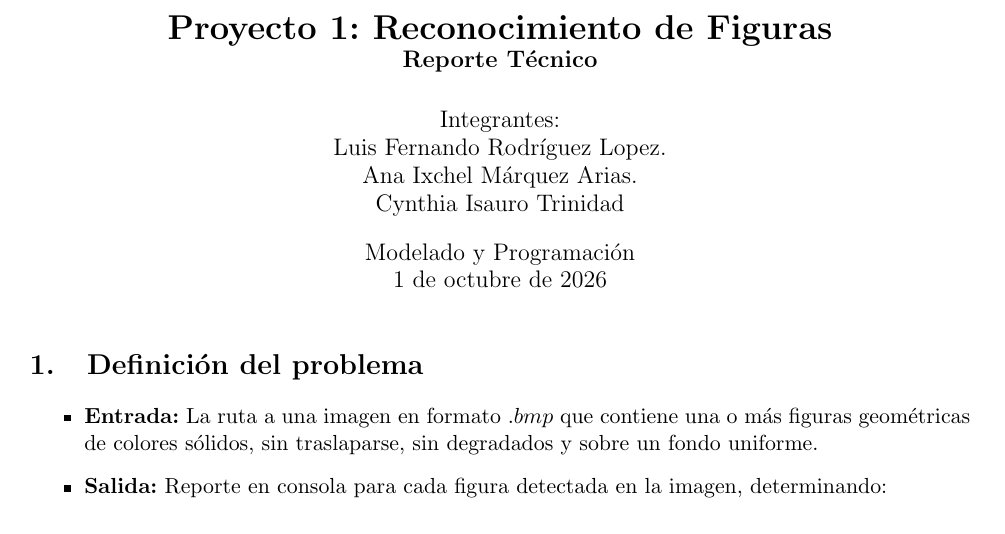
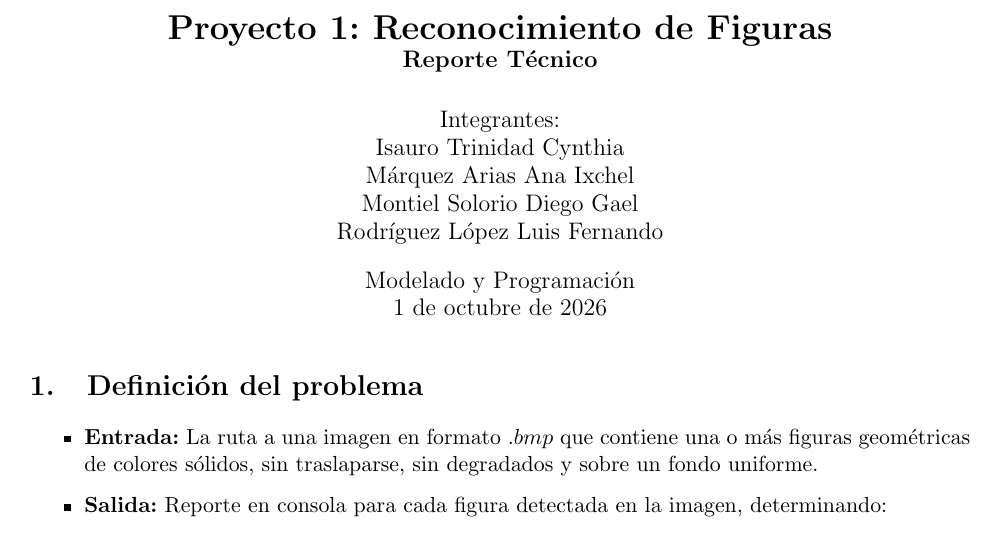
Before and after one commit to GMont19/Proyecto-1---Reconocimiento-de-Figuras---Modelado-y-Programaci-n, a LaTeX document (ReporteTécnico.tex): part of page 1 of 4, cut so that both start at the same text. Compiled offline with pdfLaTeX.

Commit message:
Reporte actualizado

```diff
--- a/ReporteTécnico.tex
+++ b/ReporteTécnico.tex
@@ -10,9 +10,10 @@
 \title{\textbf{Proyecto 1: Reconocimiento de Figuras} \\ \large \textbf{Reporte Técnico}}
 \author{
     Integrantes:
-    \\Luis Fernando Rodríguez Lopez.
-    \\Ana Ixchel Márquez Arias.
-    \\Cynthia Isauro Trinidad
+    \\Isauro Trinidad Cynthia
+    \\Márquez Arias Ana Ixchel
+    \\Montiel Solorio Diego Gael
+    \\Rodríguez López Luis Fernando
 }
 \date{Modelado y Programación \\ \today}
 
```
